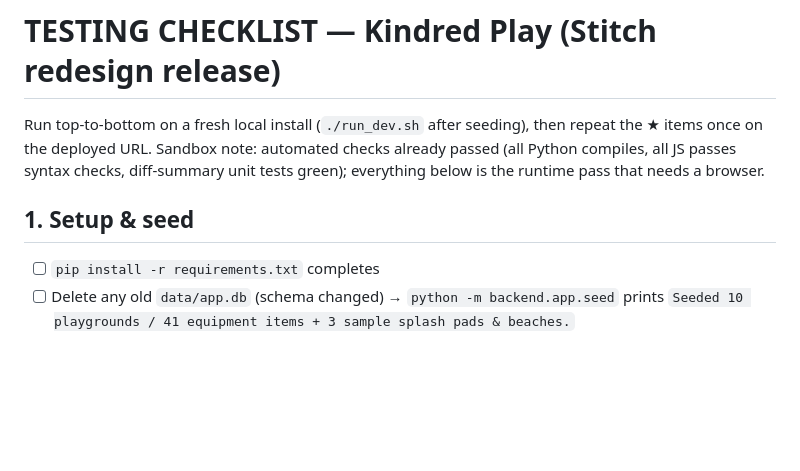
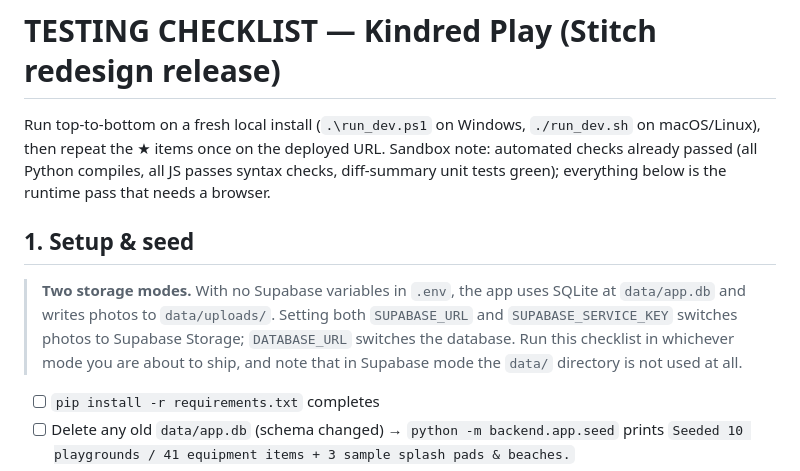
Before and after one commit to Kifah-Owda/Ontario-playground, a Markdown page: TESTING_CHECKLIST.md, the part around the change. Drawn GitHub-style; blank space fills up the shorter version.

```diff
--- a/TESTING_CHECKLIST.md
+++ b/TESTING_CHECKLIST.md
@@ -1,11 +1,19 @@
 # TESTING CHECKLIST — Kindred Play (Stitch redesign release)
 
-Run top-to-bottom on a fresh local install (`./run_dev.sh` after seeding), then
-repeat the ★ items once on the deployed URL. Sandbox note: automated checks
+Run top-to-bottom on a fresh local install (`.\run_dev.ps1` on Windows,
+`./run_dev.sh` on macOS/Linux), then repeat the ★ items once on the deployed URL. Sandbox note: automated checks
 already passed (all Python compiles, all JS passes syntax checks, diff-summary
 unit tests green); everything below is the runtime pass that needs a browser.
 
 ## 1. Setup & seed
+
+> **Two storage modes.** With no Supabase variables in `.env`, the app uses
+> SQLite at `data/app.db` and writes photos to `data/uploads/`. Setting both
+> `SUPABASE_URL` and `SUPABASE_SERVICE_KEY` switches photos to Supabase
+> Storage; `DATABASE_URL` switches the database. Run this checklist in
+> whichever mode you are about to ship, and note that in Supabase mode the
+> `data/` directory is not used at all.
+
 - [ ] `pip install -r requirements.txt` completes
 - [ ] Delete any old `data/app.db` (schema changed) → `python -m backend.app.seed`
       prints `Seeded 10 playgrounds / 41 equipment items + 3 sample splash pads & beaches.`
```
